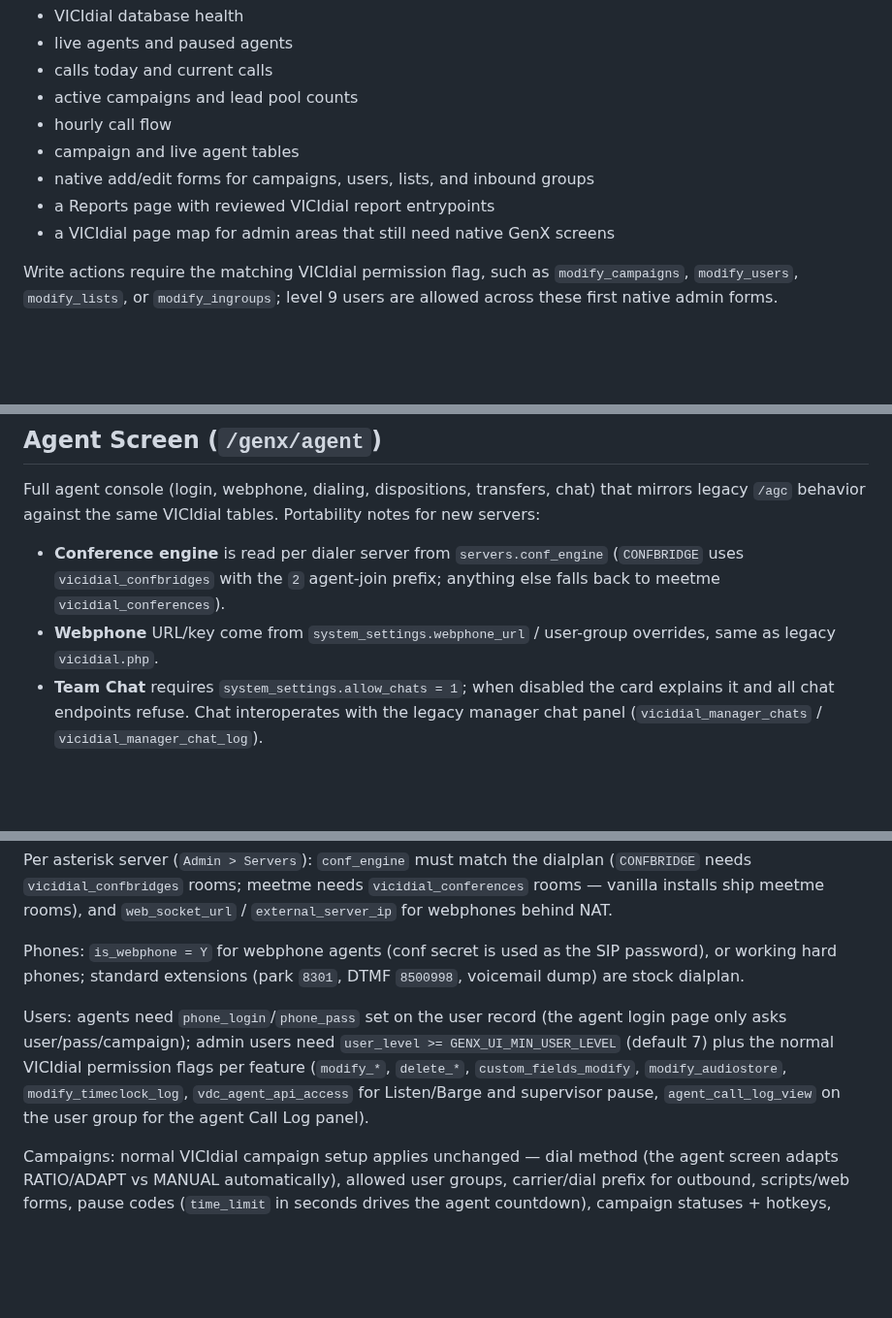
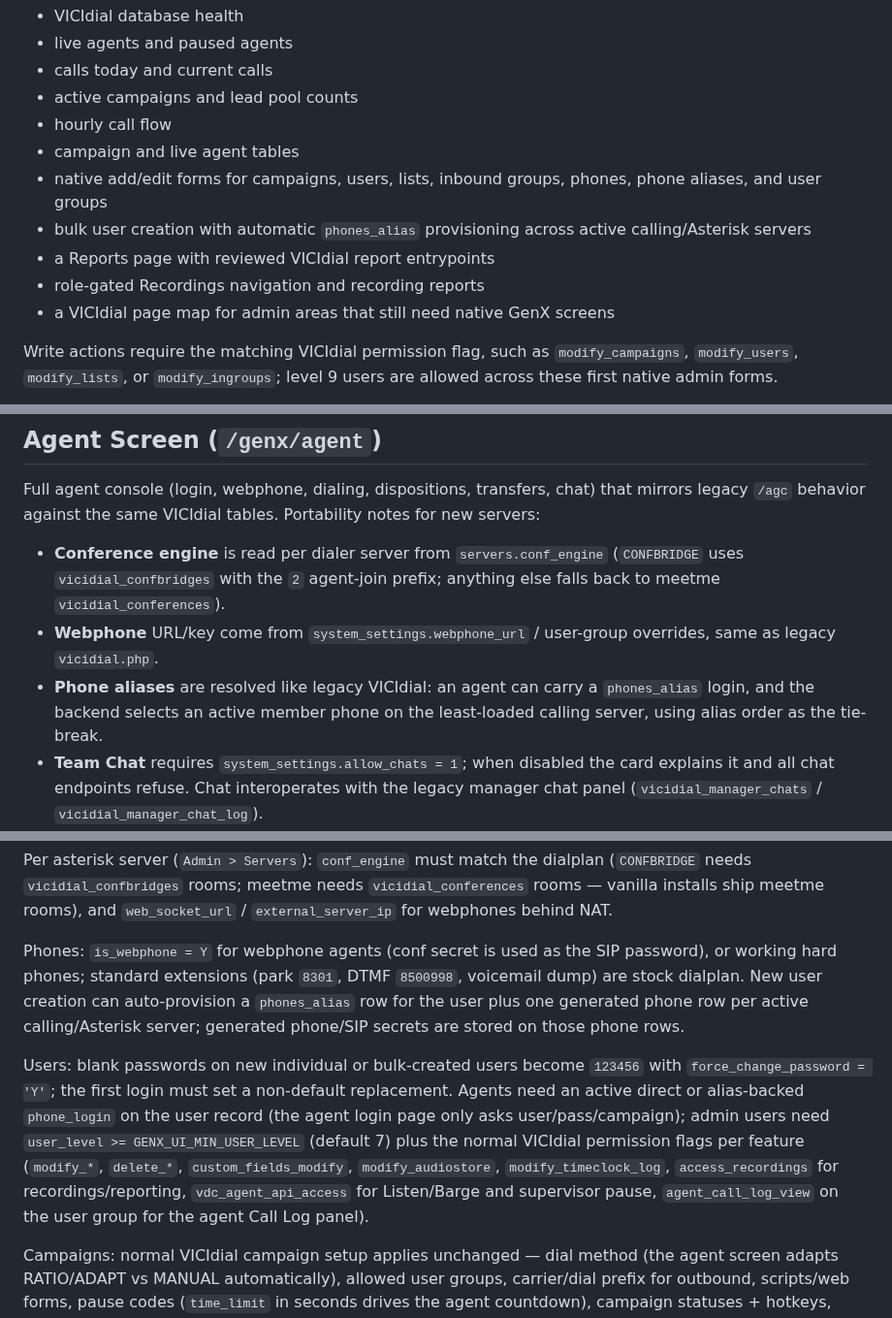
Before and after one commit to GenXoutsourcing/modern_vicidial_installer, a Markdown page: genx-ui/README.md, 3 parts joined by grey strips. Shown at 97% size. GitHub-like rendering; blank space fills up the shorter version.

```diff
--- a/genx-ui/README.md
+++ b/genx-ui/README.md
@@ -24,8 +24,12 @@ The current GenX shell includes:
 - active campaigns and lead pool counts
 - hourly call flow
 - campaign and live agent tables
-- native add/edit forms for campaigns, users, lists, and inbound groups
+- native add/edit forms for campaigns, users, lists, inbound groups, phones,
+  phone aliases, and user groups
+- bulk user creation with automatic `phones_alias` provisioning across active
+  calling/Asterisk servers
 - a Reports page with reviewed VICIdial report entrypoints
+- role-gated Recordings navigation and recording reports
 - a VICIdial page map for admin areas that still need native GenX screens
 
 Write actions require the matching VICIdial permission flag, such as `modify_campaigns`, `modify_users`, `modify_lists`, or `modify_ingroups`; level 9 users are allowed across these first native admin forms.
@@ -36,6 +40,9 @@ Full agent console (login, webphone, dialing, dispositions, transfers, chat) tha
 
 - **Conference engine** is read per dialer server from `servers.conf_engine` (`CONFBRIDGE` uses `vicidial_confbridges` with the `2` agent-join prefix; anything else falls back to meetme `vicidial_conferences`).
 - **Webphone** URL/key come from `system_settings.webphone_url` / user-group overrides, same as legacy `vicidial.php`.
+- **Phone aliases** are resolved like legacy VICIdial: an agent can carry a
+  `phones_alias` login, and the backend selects an active member phone on the
+  least-loaded calling server, using alias order as the tie-break.
 - **Team Chat** requires `system_settings.allow_chats = 1`; when disabled the card explains it and all chat endpoints refuse. Chat interoperates with the legacy manager chat panel (`vicidial_manager_chats` / `vicidial_manager_chat_log`).
 - **Sales Today** counts dispositions whose status has `sale = 'Y'` in `vicidial_statuses` or `vicidial_campaign_statuses`.
 - **Pause-code countdowns** use `vicidial_pause_codes.time_limit` (seconds, advisory).
@@ -72,9 +79,9 @@ System Settings (`Admin > System Settings`):
 
 Per asterisk server (`Admin > Servers`): `conf_engine` must match the dialplan (`CONFBRIDGE` needs `vicidial_confbridges` rooms; meetme needs `vicidial_conferences` rooms — vanilla installs ship meetme rooms), and `web_socket_url` / `external_server_ip` for webphones behind NAT.
 
-Phones: `is_webphone = Y` for webphone agents (conf secret is used as the SIP password), or working hard phones; standard extensions (park `8301`, DTMF `8500998`, voicemail dump) are stock dialplan.
+Phones: `is_webphone = Y` for webphone agents (conf secret is used as the SIP password), or working hard phones; standard extensions (park `8301`, DTMF `8500998`, voicemail dump) are stock dialplan. New user creation can auto-provision a `phones_alias` row for the user plus one generated phone row per active calling/Asterisk server; generated phone/SIP secrets are stored on those phone rows.
 
-Users: agents need `phone_login`/`phone_pass` set on the user record (the agent login page only asks user/pass/campaign); admin users need `user_level >= GENX_UI_MIN_USER_LEVEL` (default 7) plus the normal VICIdial permission flags per feature (`modify_*`, `delete_*`, `custom_fields_modify`, `modify_audiostore`, `modify_timeclock_log`, `vdc_agent_api_access` for Listen/Barge and supervisor pause, `agent_call_log_view` on the user group for the agent Call Log panel).
+Users: blank passwords on new individual or bulk-created users become `123456` with `force_change_password = 'Y'`; the first login must set a non-default replacement. Agents need an active direct or alias-backed `phone_login` on the user record (the agent login page only asks user/pass/campaign); admin users need `user_level >= GENX_UI_MIN_USER_LEVEL` (default 7) plus the normal VICIdial permission flags per feature (`modify_*`, `delete_*`, `custom_fields_modify`, `modify_audiostore`, `modify_timeclock_log`, `access_recordings` for recordings/reporting, `vdc_agent_api_access` for Listen/Barge and supervisor pause, `agent_call_log_view` on the user group for the agent Call Log panel).
 
 Campaigns: normal VICIdial campaign setup applies unchanged — dial method (the agent screen adapts RATIO/ADAPT vs MANUAL automatically), allowed user groups, carrier/dial prefix for outbound, scripts/web forms, pause codes (`time_limit` in seconds drives the agent countdown), campaign statuses + hotkeys, `get_call_launch` for auto-opening script/form on connect.
 
```
Also changed, not shown: CHANGELOG.md (+14 -0 lines), README.md (+14 -2 lines).
